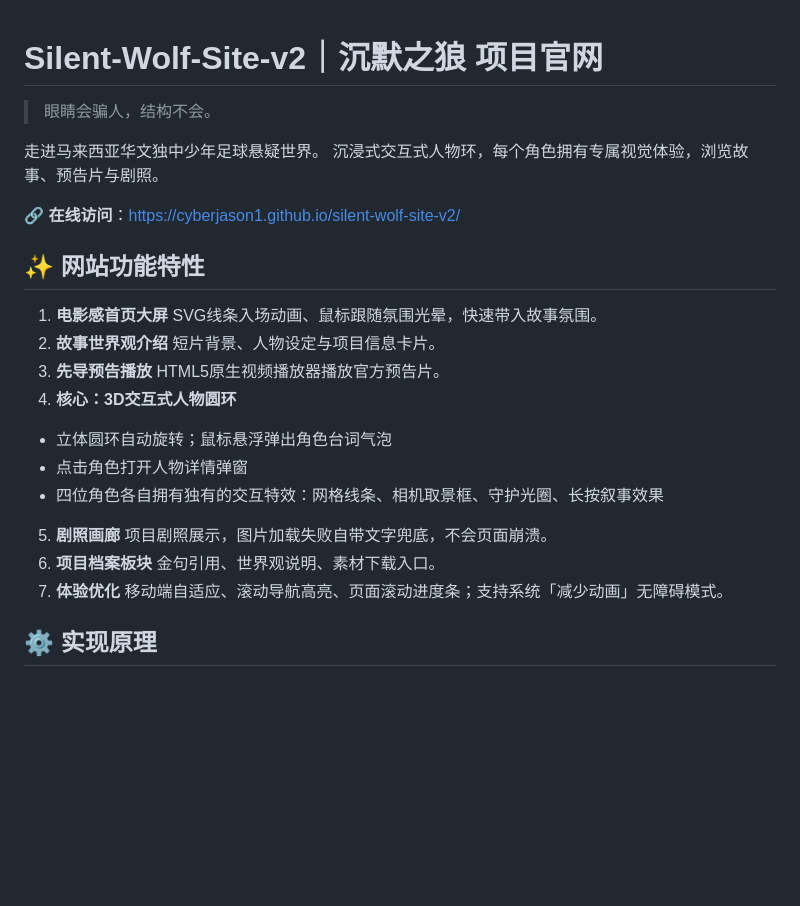
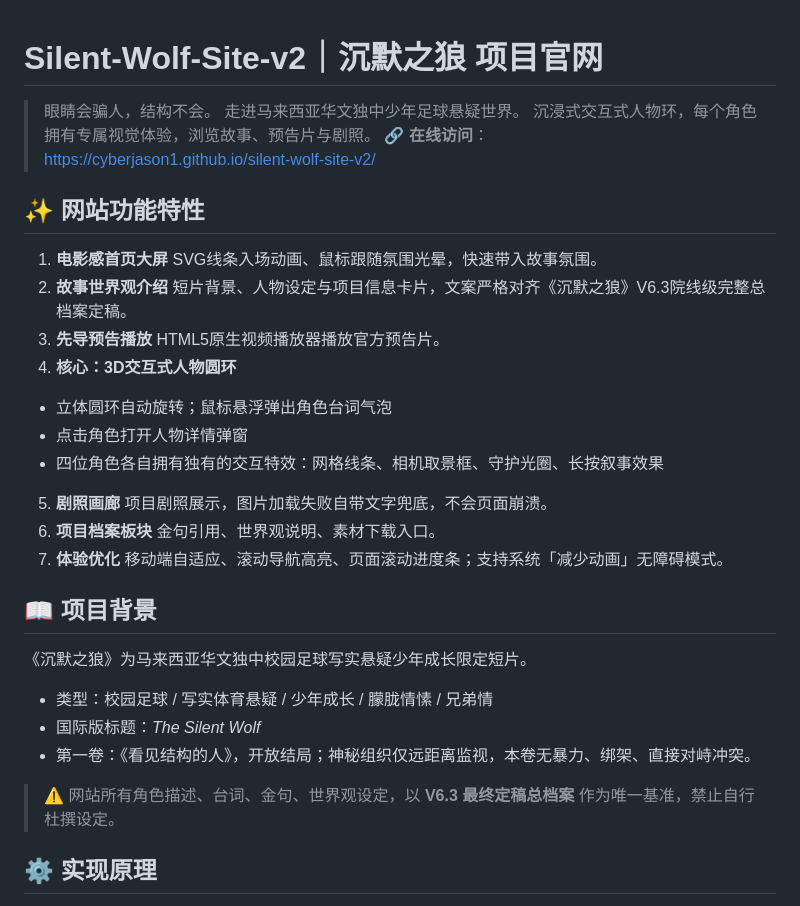
Before and after one commit to cyberJason1/silent-wolf-site-v2, a Markdown page: README.md, the part around one of its changes. GitHub-like rendering; blank space fills up the shorter version.

```diff
--- a/README.md
+++ b/README.md
@@ -1,18 +1,14 @@
-
 # Silent‑Wolf‑Site‑v2｜沉默之狼 项目官网
-
 > 眼睛会骗人，结构不会。
-
 走进马来西亚华文独中少年足球悬疑世界。
 沉浸式交互式人物环，每个角色拥有专属视觉体验，浏览故事、预告片与剧照。
-
 🔗 **在线访问**：[https://cyberjason1.github.io/silent‑wolf‑site‑v2/](https://cyberjason1.github.io/silent-wolf-site-v2/)
 
 ## ✨ 网站功能特性
 1. **电影感首页大屏**
 SVG线条入场动画、鼠标跟随氛围光晕，快速带入故事氛围。
 2. **故事世界观介绍**
-短片背景、人物设定与项目信息卡片。
+短片背景、人物设定与项目信息卡片，文案严格对齐《沉默之狼》V6.3院线级完整总档案定稿。
 3. **先导预告播放**
 HTML5原生视频播放器播放官方预告片。
 4. **核心：3D交互式人物圆环**
@@ -26,6 +22,13 @@ HTML5原生视频播放器播放官方预告片。
 7. **体验优化**
 移动端自适应、滚动导航高亮、页面滚动进度条；支持系统「减少动画」无障碍模式。
 
+## 📖 项目背景
+《沉默之狼》为马来西亚华文独中校园足球写实悬疑少年成长限定短片。
+- 类型：校园足球 / 写实体育悬疑 / 少年成长 / 朦胧情愫 / 兄弟情
+- 国际版标题：*The Silent Wolf*
+- 第一卷：《看见结构的人》，开放结局；神秘组织仅远距离监视，本卷无暴力、绑架、直接对峙冲突。
+> ⚠️ 网站所有角色描述、台词、金句、世界观设定，以 **V6.3 最终定稿总档案** 作为唯一基准，禁止自行杜撰设定。
+
 ## ⚙️ 实现原理
 - **单文件架构**：HTML / CSS / JavaScript 全部内嵌于 `index.html`，无外部JS、CSS文件。部署简单，只需要网页文件+资源文件夹即可运行。
 - **CSS**：CSS变量统一管理主题配色；`perspective` 透视实现3D圆环；CSS Animation实现全部动效。
```
Also changed, not shown: other parts of README.md (+29 -34 lines).
